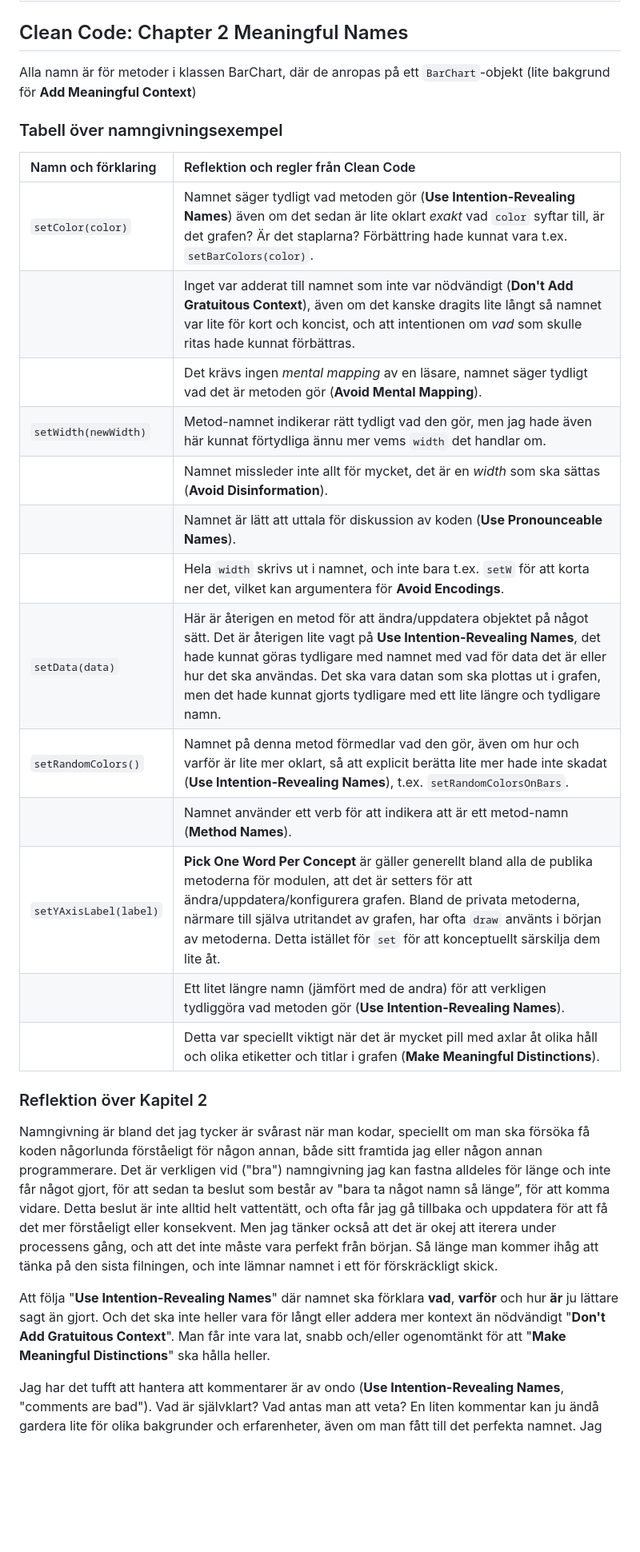
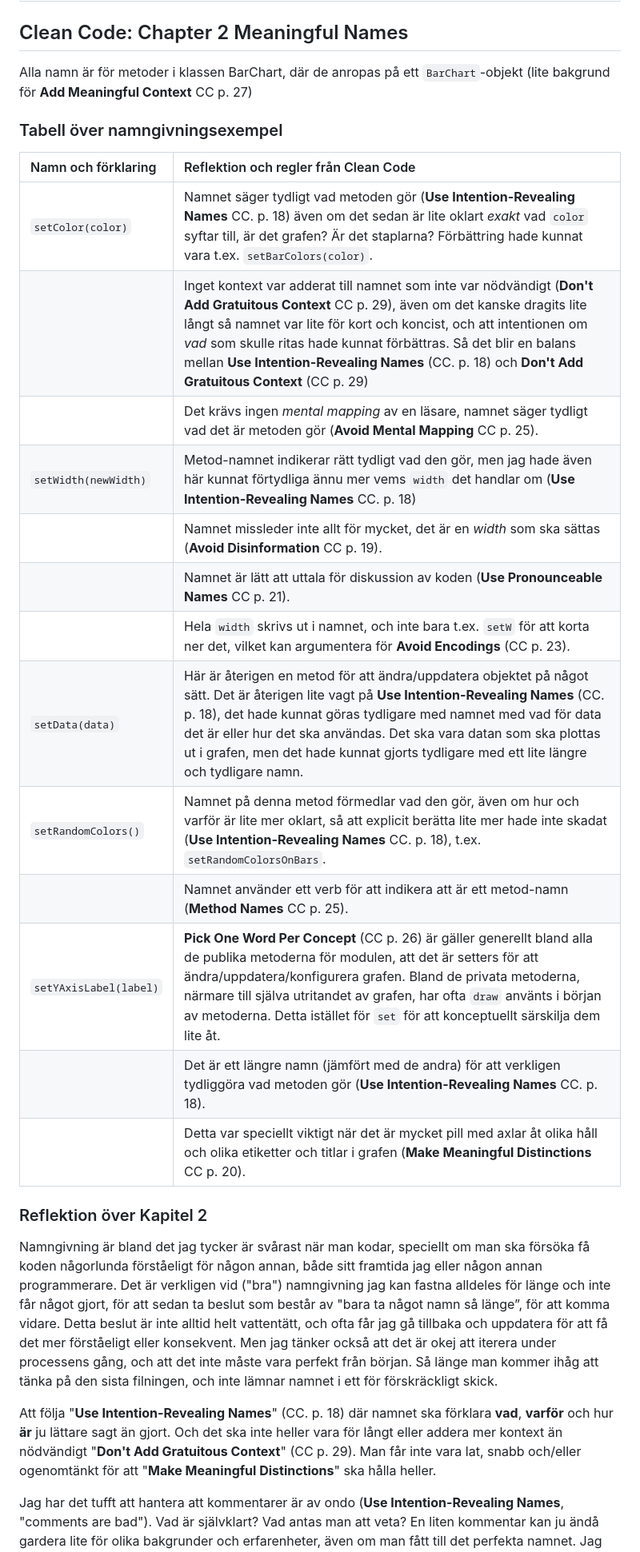
Before and after one commit to miba999/1DV610_lab-2, a Markdown page: reflektion.md, the part around one of its changes. Shown at 80% size. Rendered like a GitHub page; blank space fills up the shorter version.

```diff
--- a/reflektion.md
+++ b/reflektion.md
@@ -2,29 +2,29 @@
 
 ## Clean Code: Chapter 2 Meaningful Names
 
-Alla namn är för metoder i klassen BarChart, där de anropas på ett `BarChart`-objekt (lite bakgrund för **Add Meaningful Context**)
+Alla namn är för metoder i klassen BarChart, där de anropas på ett `BarChart`-objekt (lite bakgrund för **Add Meaningful Context** CC p. 27)
 
 ### Tabell över namngivningsexempel
 |Namn och förklaring|Reflektion och regler från Clean Code|
 |:---|:---|
-|`setColor(color)`     |Namnet säger tydligt vad metoden gör (**Use Intention-Revealing Names**) även om det sedan är lite oklart *exakt* vad `color` syftar till, är det grafen? Är det staplarna? Förbättring hade kunnat vara t.ex. `setBarColors(color)`.|
-|                      |Inget var adderat till namnet som inte var nödvändigt (**Don't Add Gratuitous Context**), även om det kanske dragits lite långt så namnet var lite för kort och koncist, och att intentionen om *vad* som skulle ritas hade kunnat förbättras.|
-|                      |Det krävs ingen *mental mapping* av en läsare, namnet säger tydligt vad det är metoden gör (**Avoid Mental Mapping**).|
-|`setWidth(newWidth)`  |Metod-namnet indikerar rätt tydligt vad den gör, men jag hade även här kunnat förtydliga ännu mer vems `width` det handlar om.|
-|                      |Namnet missleder inte allt för mycket, det är en *width* som ska sättas (**Avoid Disinformation**).|
-|                      |Namnet är lätt att uttala för diskussion av koden (**Use Pronounceable Names**).|
-|                      |Hela `width` skrivs ut i namnet, och inte bara t.ex. `setW` för att korta ner det, vilket kan argumentera för **Avoid Encodings**. |
-|`setData(data)`       |Här är återigen en metod för att ändra/uppdatera objektet på något sätt. Det är återigen lite vagt på **Use Intention-Revealing Names**, det hade kunnat göras tydligare med namnet med vad för data det är eller hur det ska användas. Det ska vara datan som ska plottas ut i grafen, men det hade kunnat gjorts tydligare med ett lite längre och tydligare namn.|
-|`setRandomColors()`   |Namnet på denna metod förmedlar vad den gör, även om hur och varför är lite mer oklart, så att explicit berätta lite mer hade inte skadat (**Use Intention-Revealing Names**), t.ex. `setRandomColorsOnBars`.   |
-|                      |Namnet använder ett verb för att indikera att är ett metod-namn (**Method Names**).|
-|`setYAxisLabel(label)`| **Pick One Word Per Concept** är gäller generellt bland alla de publika metoderna för modulen, att det är setters för att ändra/uppdatera/konfigurera grafen. Bland de privata metoderna, närmare till själva utritandet av grafen, har ofta `draw` använts i början av metoderna. Detta istället för `set` för att konceptuellt särskilja dem lite åt.   |
-|                      |Ett litet längre namn (jämfört med de andra) för att verkligen tydliggöra vad metoden gör (**Use Intention-Revealing Names**).|
-|                      |Detta var speciellt viktigt när det är mycket pill med axlar åt olika håll och olika etiketter och titlar i grafen (**Make Meaningful Distinctions**). |
+|`setColor(color)`     |Namnet säger tydligt vad metoden gör (**Use Intention-Revealing Names** CC. p. 18) även om det sedan är lite oklart *exakt* vad `color` syftar till, är det grafen? Är det staplarna? Förbättring hade kunnat vara t.ex. `setBarColors(color)`.|
+|                      |Inget kontext var adderat till namnet som inte var nödvändigt (**Don't Add Gratuitous Context** CC p. 29), även om det kanske dragits lite långt så namnet var lite för kort och koncist, och att intentionen om *vad* som skulle ritas hade kunnat förbättras. Så det blir en balans mellan **Use Intention-Revealing Names** (CC. p. 18) och **Don't Add Gratuitous Context** (CC p. 29) |
+|                      |Det krävs ingen *mental mapping* av en läsare, namnet säger tydligt vad det är metoden gör (**Avoid Mental Mapping** CC p. 25).|
+|`setWidth(newWidth)`  |Metod-namnet indikerar rätt tydligt vad den gör, men jag hade även här kunnat förtydliga ännu mer vems `width` det handlar om (**Use Intention-Revealing Names** CC. p. 18) |
+|                      |Namnet missleder inte allt för mycket, det är en *width* som ska sättas (**Avoid Disinformation** CC p. 19).|
+|                      |Namnet är lätt att uttala för diskussion av koden (**Use Pronounceable Names** CC p. 21).|
+|                      |Hela `width` skrivs ut i namnet, och inte bara t.ex. `setW` för att korta ner det, vilket kan argumentera för **Avoid Encodings** (CC p. 23). |
+|`setData(data)`       |Här är återigen en metod för att ändra/uppdatera objektet på något sätt. Det är återigen lite vagt på **Use Intention-Revealing Names** (CC. p. 18), det hade kunnat göras tydligare med namnet med vad för data det är eller hur det ska användas. Det ska vara datan som ska plottas ut i grafen, men det hade kunnat gjorts tydligare med ett lite längre och tydligare namn.|
+|`setRandomColors()`   |Namnet på denna metod förmedlar vad den gör, även om hur och varför är lite mer oklart, så att explicit berätta lite mer hade inte skadat (**Use Intention-Revealing Names** CC. p. 18), t.ex. `setRandomColorsOnBars`.   |
+|                      |Namnet använder ett verb för att indikera att är ett metod-namn (**Method Names** CC p. 25).|
+|`setYAxisLabel(label)`| **Pick One Word Per Concept** (CC p. 26) är gäller generellt bland alla de publika metoderna för modulen, att det är setters för att ändra/uppdatera/konfigurera grafen. Bland de privata metoderna, närmare till själva utritandet av grafen, har ofta `draw` använts i början av metoderna. Detta istället för `set` för att konceptuellt särskilja dem lite åt.   |
+|                      |Det är ett längre namn (jämfört med de andra) för att verkligen tydliggöra vad metoden gör (**Use Intention-Revealing Names** CC. p. 18).|
+|                      |Detta var speciellt viktigt när det är mycket pill med axlar åt olika håll och olika etiketter och titlar i grafen (**Make Meaningful Distinctions** CC p. 20). |
 
 ### Reflektion över Kapitel 2
 Namngivning är bland det jag tycker är svårast när man kodar, speciellt om man ska försöka få koden någorlunda förståeligt för någon annan, både sitt framtida jag eller någon annan programmerare. Det är verkligen vid ("bra") namngivning jag kan fastna alldeles för länge och inte får något gjort, för att sedan ta beslut som består av "bara ta något namn så länge”, för att komma vidare. Detta beslut är inte alltid helt vattentätt, och ofta får jag gå tillbaka och uppdatera för att få det mer förståeligt eller konsekvent. Men jag tänker också att det är okej att iterera under processens gång, och att det inte måste vara perfekt från början. Så länge man kommer ihåg att tänka på den sista filningen, och inte lämnar namnet i ett för förskräckligt skick.
 
-Att följa "**Use Intention-Revealing Names**" där namnet ska förklara **vad**, **varför** och hur **är** ju lättare sagt än gjort. Och det ska inte heller vara för långt eller addera mer kontext än nödvändigt "**Don't Add Gratuitous Context**". Man får inte vara lat, snabb och/eller ogenomtänkt för att "**Make Meaningful Distinctions**" ska hålla heller.
+Att följa "**Use Intention-Revealing Names**" (CC. p. 18) där namnet ska förklara **vad**, **varför** och hur **är** ju lättare sagt än gjort. Och det ska inte heller vara för långt eller addera mer kontext än nödvändigt "**Don't Add Gratuitous Context**" (CC p. 29). Man får inte vara lat, snabb och/eller ogenomtänkt för att "**Make Meaningful Distinctions**" ska hålla heller.
 
 Jag har det tufft att hantera att kommentarer är av ondo (**Use Intention-Revealing Names**, "comments are bad"). Vad är självklart? Vad antas man att veta? En liten kommentar kan ju ändå gardera lite för olika bakgrunder och erfarenheter, även om man fått till det perfekta namnet. Jag missstänker att jag är en över-kommenterare av rang, men oftast förstår inte mitt "framtida jag" mitt "nutida jags" stora genialitet. Att saker man suttit och grottat ner sig i är självklara för stunden, men vid senare tillfälle har vissa insikter bleknat.
 
```
Also changed, not shown: other parts of reflektion.md (+34 -0 lines).
